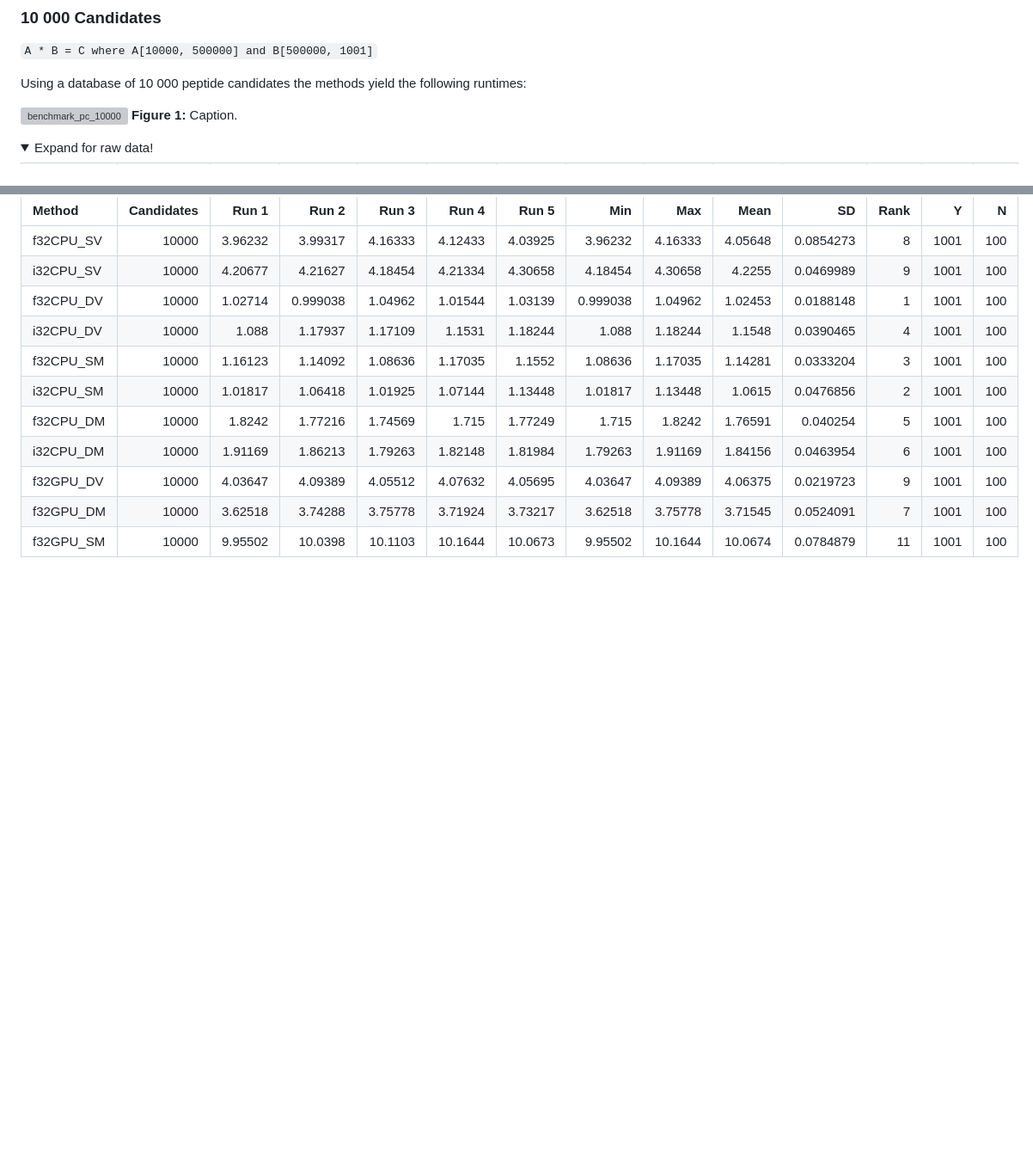
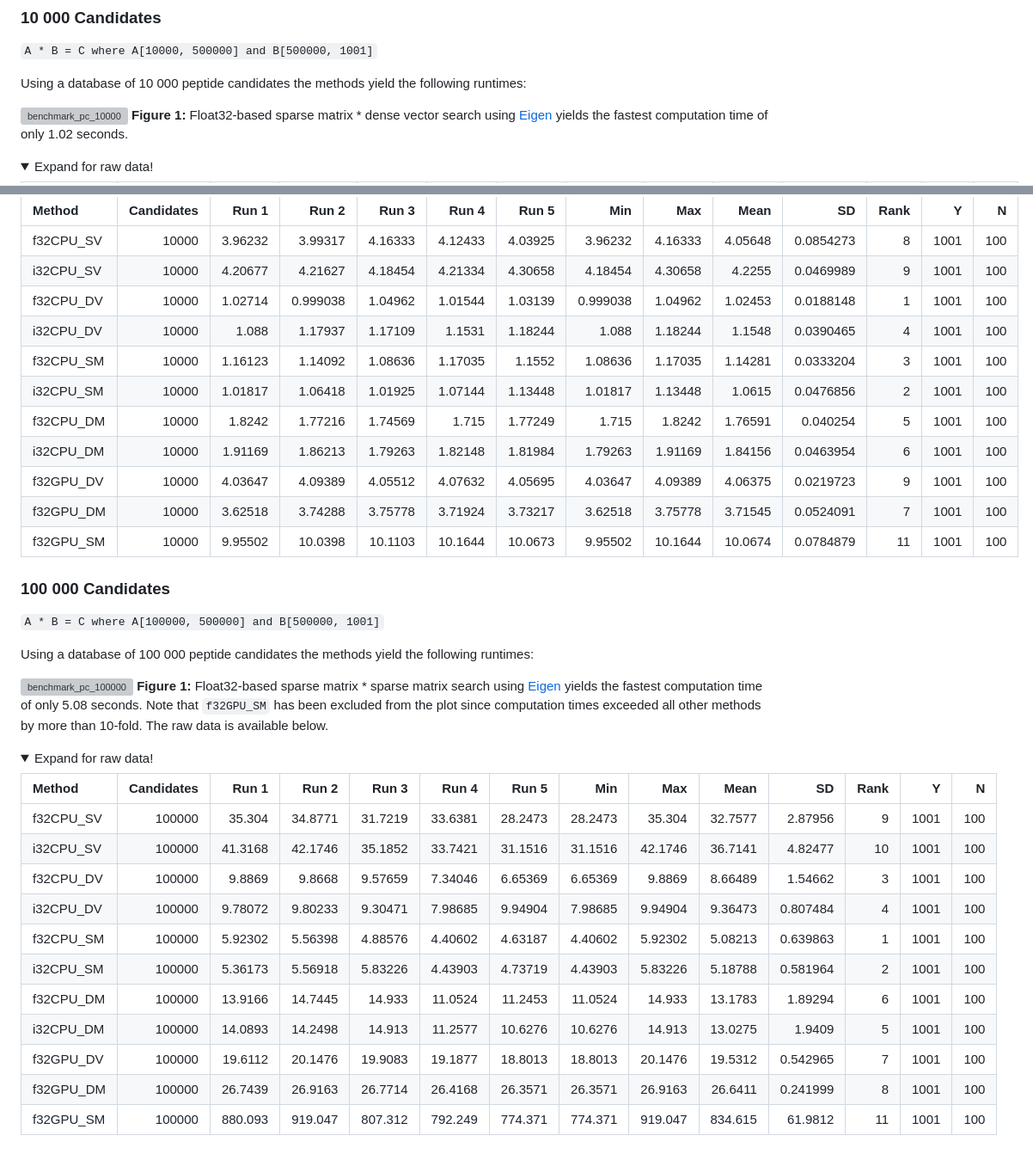
Before and after one commit to hgb-bin-proteomics/CandidateVectorSearch, a Markdown page: benchmarks.md, 2 parts joined by grey strips. Shown: that part at 86% size. Drawn GitHub-style; folded sections open; blank space fills up the shorter version; grey boxes are pictures that could not be loaded.

Commit message:
add 100 000 benchmark

```diff
--- a/benchmarks.md
+++ b/benchmarks.md
@@ -37,7 +37,9 @@ Using a database of 10 000 peptide candidates the methods yield the following
 runtimes:
 
 ![benchmark_pc_10000](Benchmarks/benchmark_pc_10000.svg)
-**Figure 1:** Caption.
+**Figure 1:** Float32-based sparse matrix * dense vector search using
+[Eigen](https://eigen.tuxfamily.org/) yields the fastest computation time of
+only 1.02 seconds.
 
 
 <details><summary>Expand for raw data!</summary>
@@ -57,3 +59,35 @@ runtimes:
 | f32GPU_SM |        10000 | 9.95502 | 10.0398   | 10.1103  | 10.1644  | 10.0673  | 9.95502  | 10.1644  | 10.0674  | 0.0784879 |     11 | 1001 | 100 |
 
 </details>
+
+### 100 000 Candidates
+
+`A * B = C where A[100000, 500000] and B[500000, 1001]`
+
+Using a database of 100 000 peptide candidates the methods yield the following
+runtimes:
+
+![benchmark_pc_100000](Benchmarks/benchmark_pc_100000.svg)
+**Figure 1:** Float32-based sparse matrix * sparse matrix search using
+[Eigen](https://eigen.tuxfamily.org/) yields the fastest computation time of
+only 5.08 seconds. Note that `f32GPU_SM` has been excluded from the plot since
+computation times exceeded all other methods by more than 10-fold. The raw data
+is available below.
+
+
+<details><summary>Expand for raw data!</summary>
+
+| Method    |   Candidates |     Run 1 |     Run 2 |     Run 3 |     Run 4 |     Run 5 |       Min |       Max |      Mean |        SD |   Rank |    Y |   N |
+|:----------|-------------:|----------:|----------:|----------:|----------:|----------:|----------:|----------:|----------:|----------:|-------:|-----:|----:|
+| f32CPU_SV |       100000 |  35.304   |  34.8771  |  31.7219  |  33.6381  |  28.2473  |  28.2473  |  35.304   |  32.7577  |  2.87956  |      9 | 1001 | 100 |
+| i32CPU_SV |       100000 |  41.3168  |  42.1746  |  35.1852  |  33.7421  |  31.1516  |  31.1516  |  42.1746  |  36.7141  |  4.82477  |     10 | 1001 | 100 |
+| f32CPU_DV |       100000 |   9.8869  |   9.8668  |   9.57659 |   7.34046 |   6.65369 |   6.65369 |   9.8869  |   8.66489 |  1.54662  |      3 | 1001 | 100 |
+| i32CPU_DV |       100000 |   9.78072 |   9.80233 |   9.30471 |   7.98685 |   9.94904 |   7.98685 |   9.94904 |   9.36473 |  0.807484 |      4 | 1001 | 100 |
+| f32CPU_SM |       100000 |   5.92302 |   5.56398 |   4.88576 |   4.40602 |   4.63187 |   4.40602 |   5.92302 |   5.08213 |  0.639863 |      1 | 1001 | 100 |
+| i32CPU_SM |       100000 |   5.36173 |   5.56918 |   5.83226 |   4.43903 |   4.73719 |   4.43903 |   5.83226 |   5.18788 |  0.581964 |      2 | 1001 | 100 |
+| f32CPU_DM |       100000 |  13.9166  |  14.7445  |  14.933   |  11.0524  |  11.2453  |  11.0524  |  14.933   |  13.1783  |  1.89294  |      6 | 1001 | 100 |
+| i32CPU_DM |       100000 |  14.0893  |  14.2498  |  14.913   |  11.2577  |  10.6276  |  10.6276  |  14.913   |  13.0275  |  1.9409   |      5 | 1001 | 100 |
+| f32GPU_DV |       100000 |  19.6112  |  20.1476  |  19.9083  |  19.1877  |  18.8013  |  18.8013  |  20.1476  |  19.5312  |  0.542965 |      7 | 1001 | 100 |
+| f32GPU_DM |       100000 |  26.7439  |  26.9163  |  26.7714  |  26.4168  |  26.3571  |  26.3571  |  26.9163  |  26.6411  |  0.241999 |      8 | 1001 | 100 |
+| f32GPU_SM |       100000 | 880.093   | 919.047   | 807.312   | 792.249   | 774.371   | 774.371   | 919.047   | 834.615   | 61.9812   |     11 | 1001 | 100 |
+
```
Also changed, not shown: other parts of benchmarks.md (+1 -0 lines).
